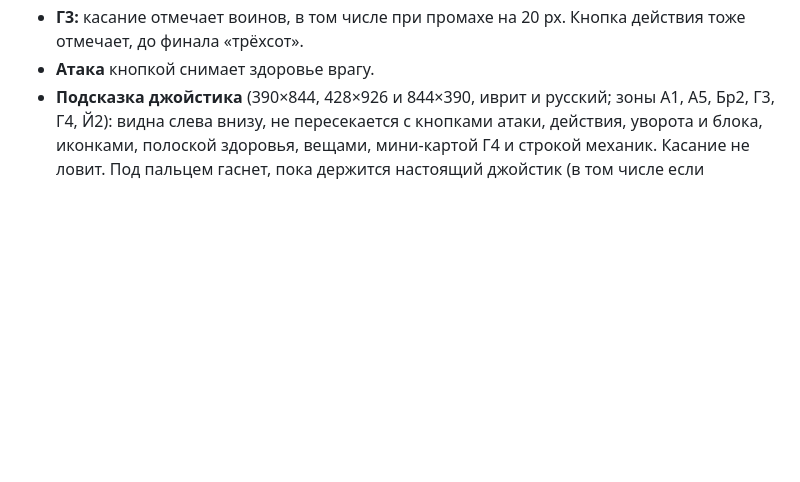
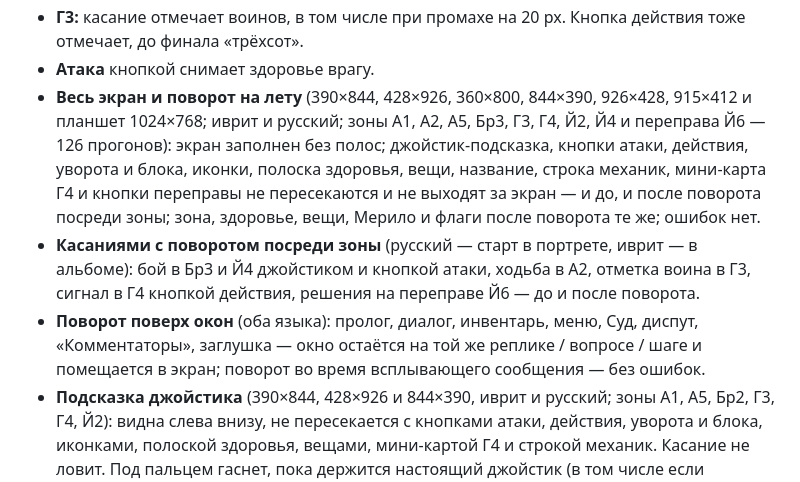
Before and after one commit to sidstudioanalyst-ui/tanakh-game, a Markdown page: README.md, the part around the change. GitHub-like rendering; blank space fills up the shorter version.

Commit message:
README: full-screen touch layout checks
Co-Authored-By: Claude Opus 5.5 <noreply@anthropic.com>
Claude-Session: https://claude.ai/code/session_01AuxjPDXHviiHh5TkkCPYBP

```diff
--- a/README.md
+++ b/README.md
@@ -132,6 +132,18 @@
 - **Г3:** касание отмечает воинов, в том числе при промахе на 20 px. Кнопка действия тоже
   отмечает, до финала «трёхсот».
 - **Атака** кнопкой снимает здоровье врагу.
+- **Весь экран и поворот на лету** (390×844, 428×926, 360×800, 844×390, 926×428, 915×412 и
+  планшет 1024×768; иврит и русский; зоны А1, А2, А5, Бр3, Г3, Г4, Й2, Й4 и переправа Й6 —
+  126 прогонов): экран заполнен без полос; джойстик-подсказка, кнопки атаки, действия, уворота
+  и блока, иконки, полоска здоровья, вещи, название, строка механик, мини-карта Г4 и кнопки
+  переправы не пересекаются и не выходят за экран — и до, и после поворота посреди зоны; зона,
+  здоровье, вещи, Мерило и флаги после поворота те же; ошибок нет.
+- **Касаниями с поворотом посреди зоны** (русский — старт в портрете, иврит — в альбоме): бой в
+  Бр3 и Й4 джойстиком и кнопкой атаки, ходьба в А2, отметка воина в Г3, сигнал в Г4 кнопкой
+  действия, решения на переправе Й6 — до и после поворота.
+- **Поворот поверх окон** (оба языка): пролог, диалог, инвентарь, меню, Суд, диспут,
+  «Комментаторы», заглушка — окно остаётся на той же реплике / вопросе / шаге и помещается
+  в экран; поворот во время всплывающего сообщения — без ошибок.
 - **Подсказка джойстика** (390×844, 428×926 и 844×390, иврит и русский; зоны А1, А5, Бр2, Г3,
   Г4, Й2): видна слева внизу, не пересекается с кнопками атаки, действия, уворота и блока,
   иконками, полоской здоровья, вещами, мини-картой Г4 и строкой механик. Касание не ловит.
```
